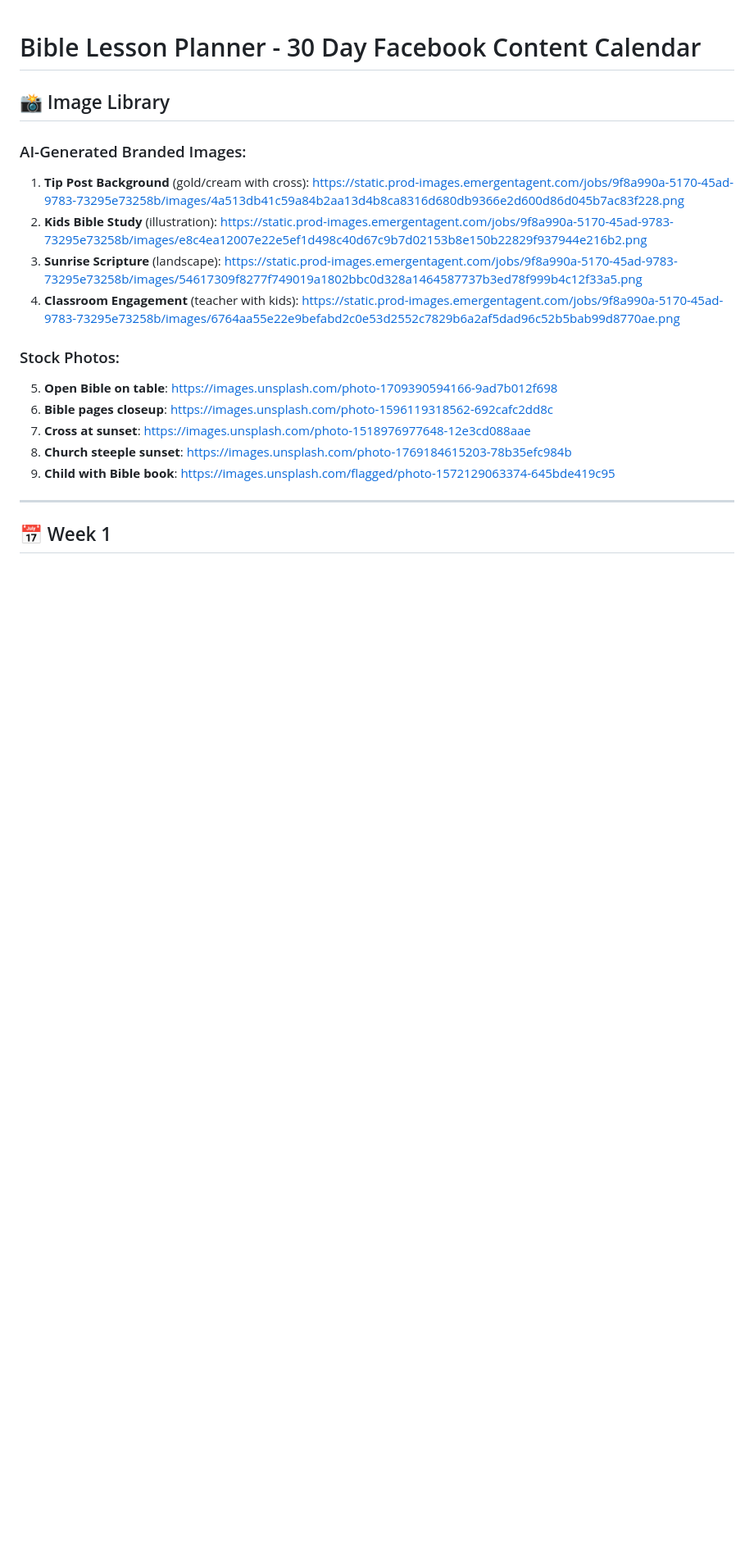
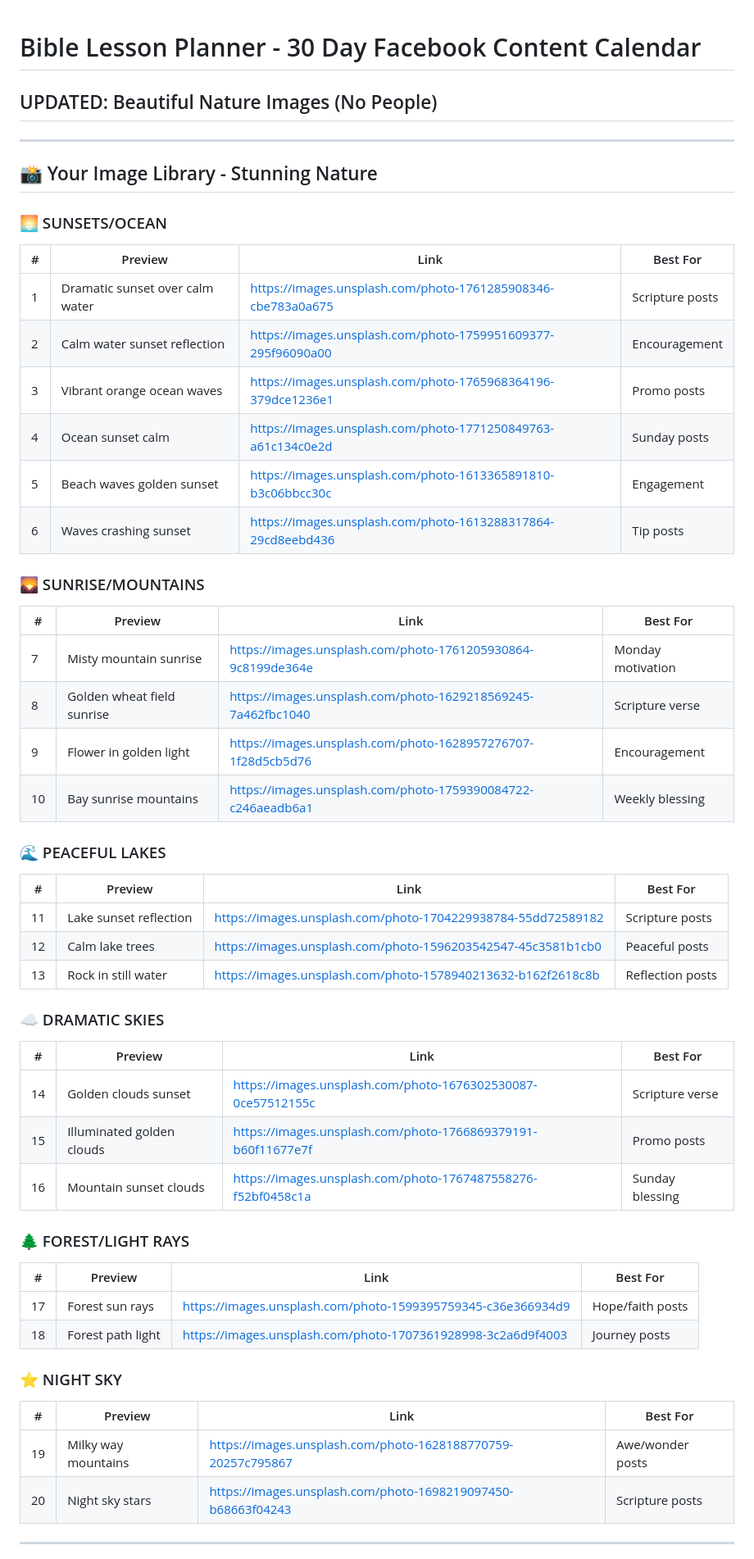
Before and after one commit to locationproDave/biblelessonmain, a Markdown page: artifacts/facebook_30_day_content.md, the part around one of its changes. Shown at 82% size. Drawn GitHub-style; blank space fills up the shorter version.

```diff
--- a/artifacts/facebook_30_day_content.md
+++ b/artifacts/facebook_30_day_content.md
@@ -1,20 +1,53 @@
 # Bible Lesson Planner - 30 Day Facebook Content Calendar
-
-## 📸 Image Library
-
-### AI-Generated Branded Images:
-1. **Tip Post Background** (gold/cream with cross): https://static.prod-images.emergentagent.com/jobs/9f8a990a-5170-45ad-9783-73295e73258b/images/4a513db41c59a84b2aa13d4b8ca8316d680db9366e2d600d86d045b7ac83f228.png
-2. **Kids Bible Study** (illustration): https://static.prod-images.emergentagent.com/jobs/9f8a990a-5170-45ad-9783-73295e73258b/images/e8c4ea12007e22e5ef1d498c40d67c9b7d02153b8e150b22829f937944e216b2.png
-3. **Sunrise Scripture** (landscape): https://static.prod-images.emergentagent.com/jobs/9f8a990a-5170-45ad-9783-73295e73258b/images/54617309f8277f749019a1802bbc0d328a1464587737b3ed78f999b4c12f33a5.png
-4. **Classroom Engagement** (teacher with kids): https://static.prod-images.emergentagent.com/jobs/9f8a990a-5170-45ad-9783-73295e73258b/images/6764aa55e22e9befabd2c0e53d2552c7829b6a2af5dad96c52b5bab99d8770ae.png
-
-### Stock Photos:
-5. **Open Bible on table**: https://images.unsplash.com/photo-1709390594166-9ad7b012f698
-6. **Bible pages closeup**: https://images.unsplash.com/photo-1596119318562-692cafc2dd8c
-7. **Cross at sunset**: https://images.unsplash.com/photo-1518976977648-12e3cd088aae
-8. **Church steeple sunset**: https://images.unsplash.com/photo-1769184615203-78b35efc984b
-9. **Child with Bible book**: https://images.unsplash.com/flagged/photo-1572129063374-645bde419c95
+## UPDATED: Beautiful Nature Images (No People)
 
 ---
 
-## 📅 Week 1
+## 📸 Your Image Library - Stunning Nature
+
+### 🌅 SUNSETS/OCEAN
+| # | Preview | Link | Best For |
+|---|---------|------|----------|
+| 1 | Dramatic sunset over calm water | https://images.unsplash.com/photo-1761285908346-cbe783a0a675 | Scripture posts |
+| 2 | Calm water sunset reflection | https://images.unsplash.com/photo-1759951609377-295f96090a00 | Encouragement |
+| 3 | Vibrant orange ocean waves | https://images.unsplash.com/photo-1765968364196-379dce1236e1 | Promo posts |
+| 4 | Ocean sunset calm | https://images.unsplash.com/photo-1771250849763-a61c134c0e2d | Sunday posts |
+| 5 | Beach waves golden sunset | https://images.unsplash.com/photo-1613365891810-b3c06bbcc30c | Engagement |
+| 6 | Waves crashing sunset | https://images.unsplash.com/photo-1613288317864-29cd8eebd436 | Tip posts |
+
+### 🌄 SUNRISE/MOUNTAINS
+| # | Preview | Link | Best For |
+|---|---------|------|----------|
+| 7 | Misty mountain sunrise | https://images.unsplash.com/photo-1761205930864-9c8199de364e | Monday motivation |
+| 8 | Golden wheat field sunrise | https://images.unsplash.com/photo-1629218569245-7a462fbc1040 | Scripture verse |
+| 9 | Flower in golden light | https://images.unsplash.com/photo-1628957276707-1f28d5cb5d76 | Encouragement |
+| 10 | Bay sunrise mountains | https://images.unsplash.com/photo-1759390084722-c246aeadb6a1 | Weekly blessing |
+
+### 🌊 PEACEFUL LAKES
+| # | Preview | Link | Best For |
+|---|---------|------|----------|
+| 11 | Lake sunset reflection | https://images.unsplash.com/photo-1704229938784-55dd72589182 | Scripture posts |
+| 12 | Calm lake trees | https://images.unsplash.com/photo-1596203542547-45c3581b1cb0 | Peaceful posts |
+| 13 | Rock in still water | https://images.unsplash.com/photo-1578940213632-b162f2618c8b | Reflection posts |
+
+### ☁️ DRAMATIC SKIES
+| # | Preview | Link | Best For |
+|---|---------|------|----------|
+| 14 | Golden clouds sunset | https://images.unsplash.com/photo-1676302530087-0ce57512155c | Scripture verse |
+| 15 | Illuminated golden clouds | https://images.unsplash.com/photo-1766869379191-b60f11677e7f | Promo posts |
+| 16 | Mountain sunset clouds | https://images.unsplash.com/photo-1767487558276-f52bf0458c1a | Sunday blessing |
+
+### 🌲 FOREST/LIGHT RAYS
+| # | Preview | Link | Best For |
+|---|---------|------|----------|
+| 17 | Forest sun rays | https://images.unsplash.com/photo-1599395759345-c36e366934d9 | Hope/faith posts |
+| 18 | Forest path light | https://images.unsplash.com/photo-1707361928998-3c2a6d9f4003 | Journey posts |
+
+### ⭐ NIGHT SKY
+| # | Preview | Link | Best For |
+|---|---------|------|----------|
+| 19 | Milky way mountains | https://images.unsplash.com/photo-1628188770759-20257c795867 | Awe/wonder posts |
+| 20 | Night sky stars | https://images.unsplash.com/photo-1698219097450-b68663f04243 | Scripture posts |
+
+---
+
```
Also changed, not shown: other parts of artifacts/facebook_30_day_content.md (+147 -71 lines).
